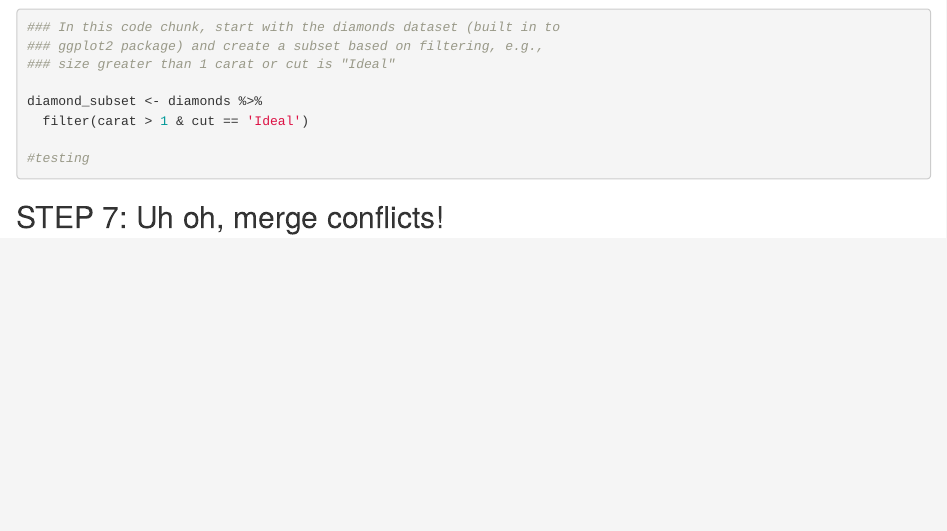
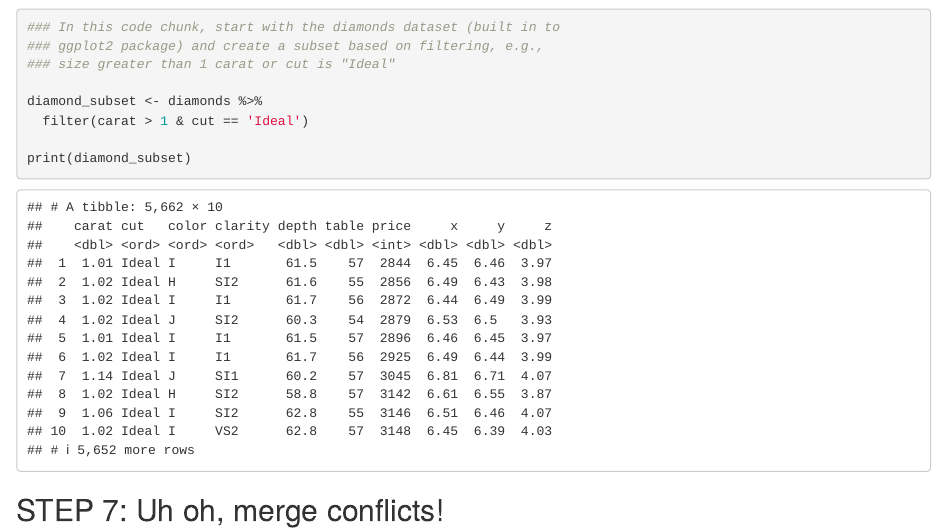
Before and after one commit to marihdec/244-git-collab, an R Markdown document (git-wild.Rmd): the page in a window 1100 px wide, from 890 px down. Rendered offline with R 4.5, knitr and Pandoc, with nearby package versions.

Commit message:
Updated main to add print statement

````diff
--- a/git-wild.Rmd
+++ b/git-wild.Rmd
@@ -30,8 +30,7 @@
 diamond_subset <- diamonds %>%
   filter(carat > 1 & cut == 'Ideal')
 
-#testing
-
+print(diamond_subset)
 ```
 
 ## STEP 7: Uh oh, merge conflicts!
````
